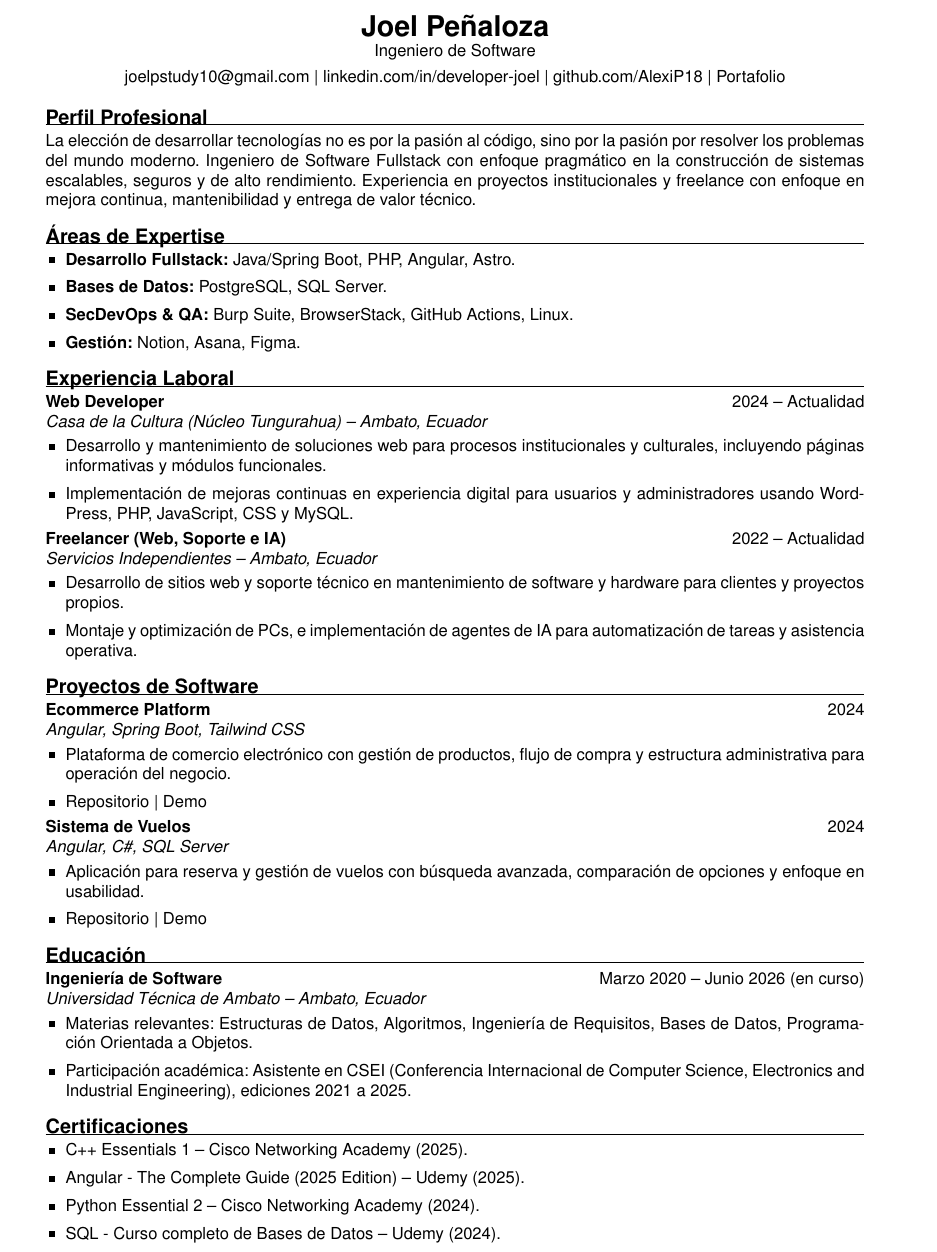
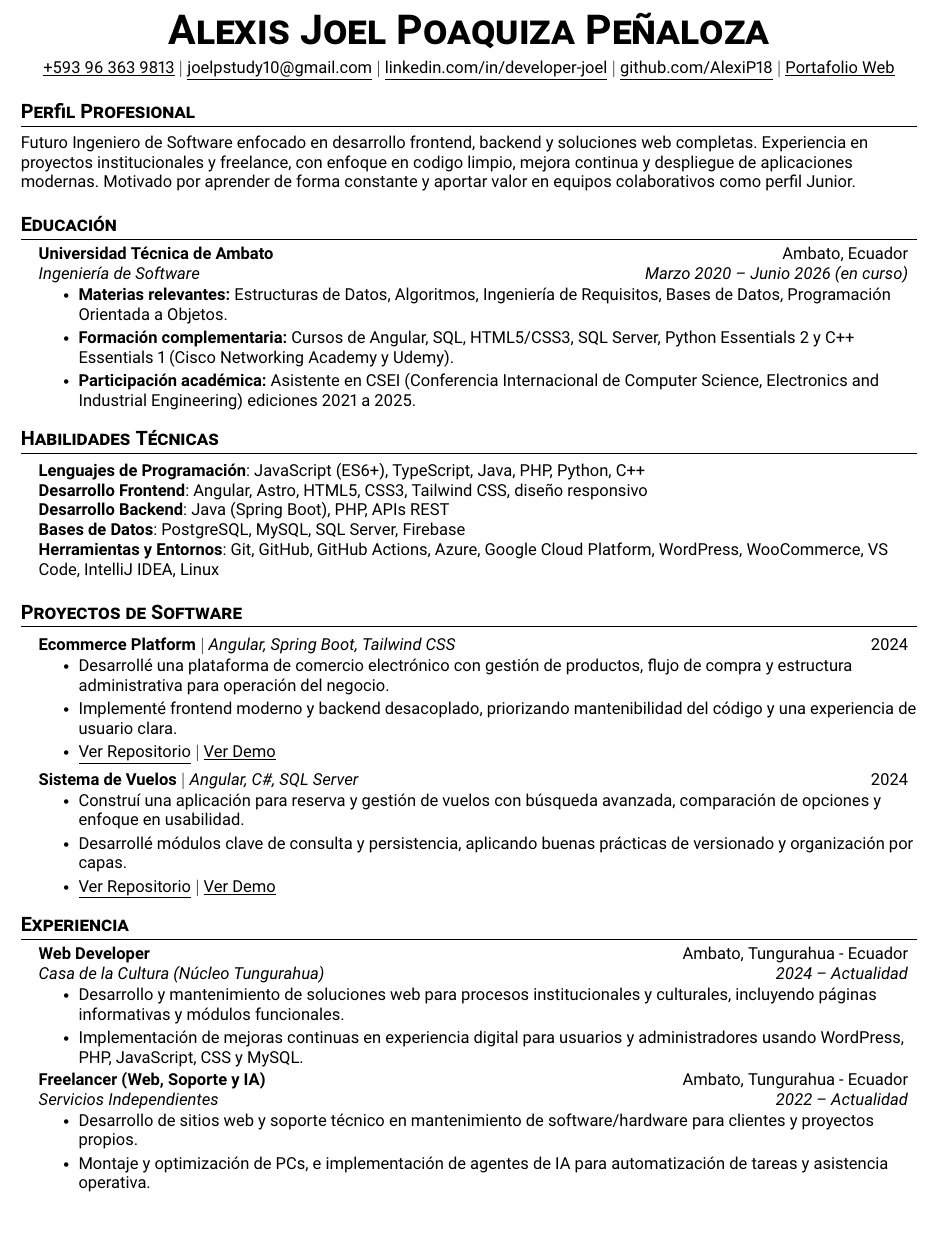
Before and after one commit to AlexiP18/portafolio, a LaTeX CV (curriculum.tex): part of the page, cut at the place of the change, the shorter picture padded with empty space. Compiled offline with pdfLaTeX.

Commit message:
Add: Se mejoro el diseño y la responsividad

```diff
--- a/curriculum.tex
+++ b/curriculum.tex
@@ -45,92 +80,79 @@
 \begin{center}
-  {\LARGE \textbf{Joel Peñaloza}}\\
-  {\normalsize Ingeniero de Software}\\[4pt]
-  \href{mailto:joelpstudy10@gmail.com}{joelpstudy10@gmail.com}
-  \textbar\
-  \href{https://www.linkedin.com/in/developer-joel/}{linkedin.com/in/developer-joel}
-  \textbar\
-  \href{https://github.com/AlexiP18}{github.com/AlexiP18}
-  \textbar\
-  \href{https://portafolio-personal-blue-phi.vercel.app/}{Portafolio}
+    \textbf{\Huge \scshape Alexis Joel Poaquiza Peñaloza} \\ \vspace{5pt}
+    \small \href{https://wa.link/gqwair}{\underline{+593 96 363 9813}} $|$
+    \href{mailto:joelpstudy10@gmail.com}{\underline{joelpstudy10@gmail.com}} $|$
+    \href{https://www.linkedin.com/in/developer-joel/}{\underline{linkedin.com/in/developer-joel}} $|$
+    \href{https://github.com/AlexiP18}{\underline{github.com/AlexiP18}} $|$
+    \href{https://portafolio-personal-blue-phi.vercel.app/}{\underline{Portafolio Web}}
 \end{center}
 
-% ===========================
-% Perfil Profesional
-% ===========================
+%-----------RESUMEN-----------
 \section{Perfil Profesional}
-La elección de desarrollar tecnologías no es por la pasión al código, sino por la pasión por resolver los problemas del mundo moderno. Ingeniero de Software Fullstack con enfoque pragmático en la construcción de sistemas escalables, seguros y de alto rendimiento. Experiencia en proyectos institucionales y freelance con enfoque en mejora continua, mantenibilidad y entrega de valor técnico.
+  \small{Futuro Ingeniero de Software enfocado en desarrollo frontend, backend y soluciones web completas. Experiencia en proyectos institucionales y freelance, con enfoque en codigo limpio, mejora continua y despliegue de aplicaciones modernas. Motivado por aprender de forma constante y aportar valor en equipos colaborativos como perfil Junior.}
 
-% ===========================
-% Areas de Expertise
-% ===========================
-\section{Áreas de Expertise}
-\begin{itemize}
-  \item \textbf{Desarrollo Fullstack:} Java/Spring Boot, PHP, Angular, Astro.
-  \item \textbf{Bases de Datos:} PostgreSQL, SQL Server.
-  \item \textbf{SecDevOps \& QA:} Burp Suite, BrowserStack, GitHub Actions, Linux.
-  \item \textbf{Gestión:} Notion, Asana, Figma.
-\end{itemize}
+%-----------EDUCACIÓN-----------
+\section{Educación}
+  \resumeSubHeadingListStart
+    \resumeSubheading
+      {Universidad Técnica de Ambato}{Ambato, Ecuador}
+      {Ingeniería de Software}{Marzo 2020 -- Junio 2026 (en curso)}
+      \resumeItemListStart
+        \resumeItem{\textbf{Materias relevantes:} Estructuras de Datos, Algoritmos, Ingeniería de Requisitos, Bases de Datos, Programación Orientada a Objetos.}
+        \resumeItem{\textbf{Formación complementaria:} Cursos de Angular, SQL, HTML5/CSS3, SQL Server, Python Essentials 2 y C++ Essentials 1 (Cisco Networking Academy y Udemy).}
+        \resumeItem{\textbf{Participación académica:} Asistente en CSEI (Conferencia Internacional de Computer Science, Electronics and Industrial Engineering) ediciones 2021 a 2025.}
+      \resumeItemListEnd
+  \resumeSubHeadingListEnd
 
-% ===========================
-% Experiencia Laboral
-% ===========================
-\section{Experiencia Laboral}
+%-----------HABILIDADES TÉCNICAS-----------
+\section{Habilidades Técnicas}
+ \begin{itemize}[leftmargin=0.15in, label={}]
+    \small{\item{
+     \textbf{Lenguajes de Programación}{: JavaScript (ES6+), TypeScript, Java, PHP, Python, C++} \\
+     \textbf{Desarrollo Frontend}{: Angular, Astro, HTML5, CSS3, Tailwind CSS, diseño responsivo} \\
+     \textbf{Desarrollo Backend}{: Java (Spring Boot), PHP, APIs REST} \\
+     \textbf{Bases de Datos}{: PostgreSQL, MySQL, SQL Server, Firebase} \\
+     \textbf{Herramientas y Entornos}{: Git, GitHub, GitHub Actions, Azure, Google Cloud Platform, WordPress, WooCommerce, VS Code, IntelliJ IDEA, Linux}
+    }}
+ \end{itemize}
 
-% Si deseas ampliar esta seccion, redacta cada logro con formula Google XYZ:
-% "Logré [X] medido por [Y] haciendo [Z]."
+%-----------PROYECTOS DESTACADOS-----------
+\section{Proyectos de Software}
+    \resumeSubHeadingListStart
+      \resumeProjectHeading
+          {\textbf{Ecommerce Platform} $|$ \emph{Angular, Spring Boot, Tailwind CSS}}{2024}
+          \resumeItemListStart
+            \resumeItem{Desarrollé una plataforma de comercio electrónico con gestión de productos, flujo de compra y estructura administrativa para operación del negocio.}
+            \resumeItem{Implementé frontend moderno y backend desacoplado, priorizando mantenibilidad del código y una experiencia de usuario clara.}
+            \resumeItem{\href{https://github.com/AlexiP18/Ecommerce-Spring-Boot}{\underline{Ver Repositorio}} $|$ \href{https://portafolio-personal-blue-phi.vercel.app/proyectos}{\underline{Ver Demo}}}
+          \resumeItemListEnd
 
-\textbf{Web Developer} \hfill 2024 -- Actualidad\\
-\textit{Casa de la Cultura (Núcleo Tungurahua) -- Ambato, Ecuador}
-\begin{itemize}
-  \item Desarrollo y mantenimiento de soluciones web para procesos institucionales y culturales, incluyendo páginas informativas y módulos funcionales.
-  \item Implementación de mejoras continuas en experiencia digital para usuarios y administradores usando WordPress, PHP, JavaScript, CSS y MySQL.
-\end{itemize}
+      \resumeProjectHeading
+          {\textbf{Sistema de Vuelos} $|$ \emph{Angular, C\#, SQL Server}}{2024}
+          \resumeItemListStart
+            \resumeItem{Construí una aplicación para reserva y gestión de vuelos con búsqueda avanzada, comparación de opciones y enfoque en usabilidad.}
+            \resumeItem{Desarrollé módulos clave de consulta y persistencia, aplicando buenas prácticas de versionado y organización por capas.}
+            \resumeItem{\href{https://github.com/AlexiP18/FlightBookings}{\underline{Ver Repositorio}} $|$ \href{https://portafolio-personal-blue-phi.vercel.app/proyectos}{\underline{Ver Demo}}}
+          \resumeItemListEnd
+    \resumeSubHeadingListEnd
 
-\textbf{Freelancer (Web, Soporte e IA)} \hfill 2022 -- Actualidad\\
-\textit{Servicios Independientes -- Ambato, Ecuador}
-\begin{itemize}
-  \item Desarrollo de sitios web y soporte técnico en mantenimiento de software y hardware para clientes y proyectos propios.
-  \item Montaje y optimización de PCs, e implementación de agentes de IA para automatización de tareas y asistencia operativa.
-\end{itemize}
+%-----------EXPERIENCIA (Pasantías/Voluntariados)-----------
+\section{Experiencia}
+  \resumeSubHeadingListStart
+    \resumeSubheading
+      {Web Developer}{Ambato, Tungurahua - Ecuador}
+      {Casa de la Cultura (Núcleo Tungurahua)}{2024 -- Actualidad}
+      \resumeItemListStart
+        \resumeItem{Desarrollo y mantenimiento de soluciones web para procesos institucionales y culturales, incluyendo páginas informativas y módulos funcionales.}
+        \resumeItem{Implementación de mejoras continuas en experiencia digital para usuarios y administradores usando WordPress, PHP, JavaScript, CSS y MySQL.}
+      \resumeItemListEnd
 
-% ===========================
-% Proyectos de Software
-% ===========================
-\section{Proyectos de Software}
-\textbf{Ecommerce Platform} \hfill 2024\\
-\textit{Angular, Spring Boot, Tailwind CSS}
-\begin{itemize}
-  \item Plataforma de comercio electrónico con gestión de productos, flujo de compra y estructura administrativa para operación del negocio.
-  \item \href{https://github.com/AlexiP18/Ecommerce-Spring-Boot}{Repositorio} \textbar\ \href{https://portafolio-personal-blue-phi.vercel.app/proyectos}{Demo}
-\end{itemize}
-
-\textbf{Sistema de Vuelos} \hfill 2024\\
-\textit{Angular, C\#, SQL Server}
-\begin{itemize}
-  \item Aplicación para reserva y gestión de vuelos con búsqueda avanzada, comparación de opciones y enfoque en usabilidad.
-  \item \href{https://github.com/AlexiP18/FlightBookings}{Repositorio} \textbar\ \href{https://portafolio-personal-blue-phi.vercel.app/proyectos}{Demo}
-\end{itemize}
-
-% ===========================
-% Educacion
-% ===========================
-\section{Educación}
-\textbf{Ingeniería de Software} \hfill Marzo 2020 -- Junio 2026 (en curso)\\
-\textit{Universidad Técnica de Ambato -- Ambato, Ecuador}
-\begin{itemize}
-  \item Materias relevantes: Estructuras de Datos, Algoritmos, Ingeniería de Requisitos, Bases de Datos, Programación Orientada a Objetos.
-  \item Participación académica: Asistente en CSEI (Conferencia Internacional de Computer Science, Electronics and Industrial Engineering), ediciones 2021 a 2025.
-\end{itemize}
-
-% ===========================
-% Certificaciones
-% ===========================
-\section{Certificaciones}
-\begin{itemize}
-  \item C++ Essentials 1 -- Cisco Networking Academy (2025).
-  \item Angular - The Complete Guide (2025 Edition) -- Udemy (2025).
-  \item Python Essential 2 -- Cisco Networking Academy (2024).
-  \item SQL - Curso completo de Bases de Datos -- Udemy (2024).
-\end{itemize}
+    \resumeSubheading
+      {Freelancer (Web, Soporte y IA)}{Ambato, Tungurahua - Ecuador}
+      {Servicios Independientes}{2022 -- Actualidad}
+      \resumeItemListStart
+        \resumeItem{Desarrollo de sitios web y soporte técnico en mantenimiento de software/hardware para clientes y proyectos propios.}
+        \resumeItem{Montaje y optimización de PCs, e implementación de agentes de IA para automatización de tareas y asistencia operativa.}
+      \resumeItemListEnd
+  \resumeSubHeadingListEnd
 
 \end{document}
```
Also changed, not shown: curriculum.tex (105 more changed lines), 5 other files.
